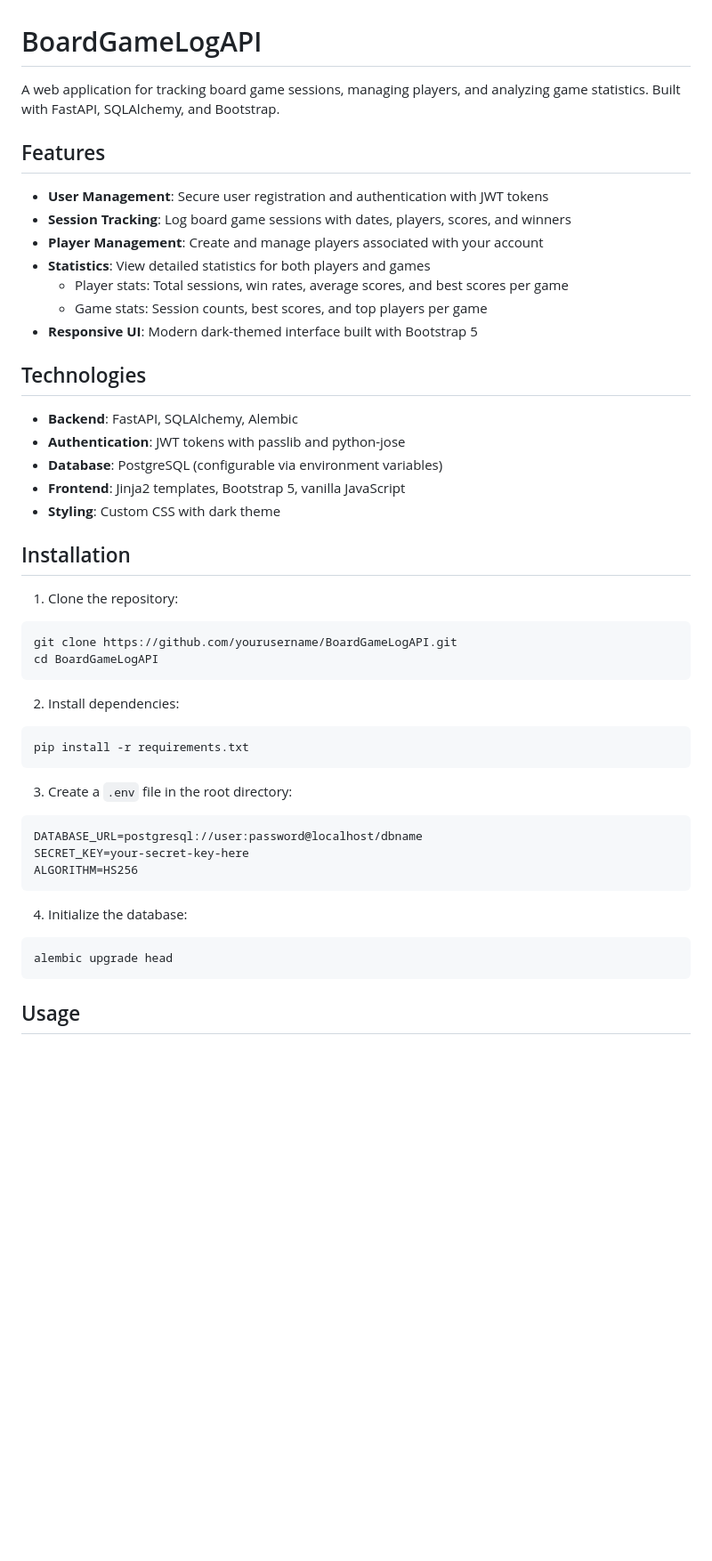
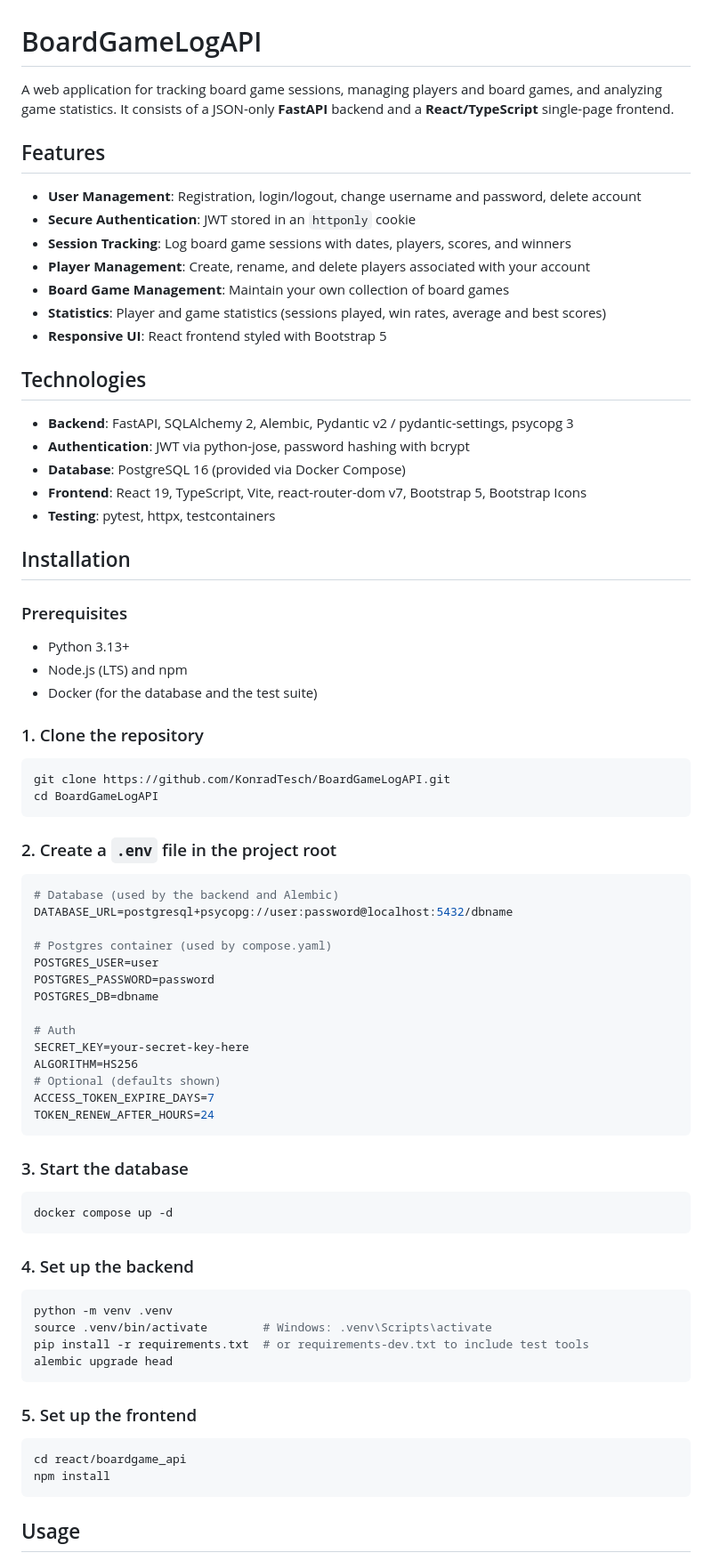
Before and after one commit to KonradTesch/BoardGameLogAPI, a Markdown page: README.md, the part around one of its changes. Shown at 89% size. Drawn GitHub-style; blank space fills up the shorter version.

````diff
--- a/README.md
+++ b/README.md
@@ -1,48 +1,79 @@
 # BoardGameLogAPI
 
-A web application for tracking board game sessions, managing players, and analyzing game statistics. Built with FastAPI, SQLAlchemy, and Bootstrap.
+A web application for tracking board game sessions, managing players and board games, and analyzing game statistics. It consists of a JSON-only **FastAPI** backend and a **React/TypeScript** single-page frontend.
 
 ## Features
 
-- **User Management**: Secure user registration and authentication with JWT tokens
+- **User Management**: Registration, login/logout, change username and password, delete account
+- **Secure Authentication**: JWT stored in an `httponly` cookie
 - **Session Tracking**: Log board game sessions with dates, players, scores, and winners
-- **Player Management**: Create and manage players associated with your account
-- **Statistics**: View detailed statistics for both players and games
-  - Player stats: Total sessions, win rates, average scores, and best scores per game
-  - Game stats: Session counts, best scores, and top players per game
-- **Responsive UI**: Modern dark-themed interface built with Bootstrap 5
+- **Player Management**: Create, rename, and delete players associated with your account
+- **Board Game Management**: Maintain your own collection of board games
+- **Statistics**: Player and game statistics (sessions played, win rates, average and best scores)
+- **Responsive UI**: React frontend styled with Bootstrap 5
 
 ## Technologies
 
-- **Backend**: FastAPI, SQLAlchemy, Alembic
-- **Authentication**: JWT tokens with passlib and python-jose
-- **Database**: PostgreSQL (configurable via environment variables)
-- **Frontend**: Jinja2 templates, Bootstrap 5, vanilla JavaScript
-- **Styling**: Custom CSS with dark theme
+- **Backend**: FastAPI, SQLAlchemy 2, Alembic, Pydantic v2 / pydantic-settings, psycopg 3
+- **Authentication**: JWT via python-jose, password hashing with bcrypt
+- **Database**: PostgreSQL 16 (provided via Docker Compose)
+- **Frontend**: React 19, TypeScript, Vite, react-router-dom v7, Bootstrap 5, Bootstrap Icons
+- **Testing**: pytest, httpx, testcontainers
 
 ## Installation
 
-1. Clone the repository:
+### Prerequisites
+
+- Python 3.13+
+- Node.js (LTS) and npm
+- Docker (for the database and the test suite)
+
+### 1. Clone the repository
+
 ```bash
-git clone https://github.com/yourusername/BoardGameLogAPI.git
+git clone https://github.com/KonradTesch/BoardGameLogAPI.git
 cd BoardGameLogAPI
 ```
 
-2. Install dependencies:
-```bash
-pip install -r requirements.txt
+### 2. Create a `.env` file in the project root
+
+```env
+# Database (used by the backend and Alembic)
+DATABASE_URL=postgresql+psycopg://user:password@localhost:5432/dbname
+
+# Postgres container (used by compose.yaml)
+POSTGRES_USER=user
+POSTGRES_PASSWORD=password
+POSTGRES_DB=dbname
+
+# Auth
+SECRET_KEY=your-secret-key-here
+ALGORITHM=HS256
+# Optional (defaults shown)
+ACCESS_TOKEN_EXPIRE_DAYS=7
+TOKEN_RENEW_AFTER_HOURS=24
 ```
 
-3. Create a `.env` file in the root directory:
-```env
-DATABASE_URL=postgresql://user:password@localhost/dbname
-SECRET_KEY=your-secret-key-here
-ALGORITHM=HS256
+### 3. Start the database
+
+```bash
+docker compose up -d
 ```
 
-4. Initialize the database:
+### 4. Set up the backend
+
 ```bash
+python -m venv .venv
+source .venv/bin/activate        # Windows: .venv\Scripts\activate
+pip install -r requirements.txt  # or requirements-dev.txt to include test tools
 alembic upgrade head
+```
+
+### 5. Set up the frontend
+
+```bash
+cd react/boardgame_api
+npm install
 ```
 
 ## Usage
````
Also changed, not shown: other parts of README.md (+93 -51 lines).
